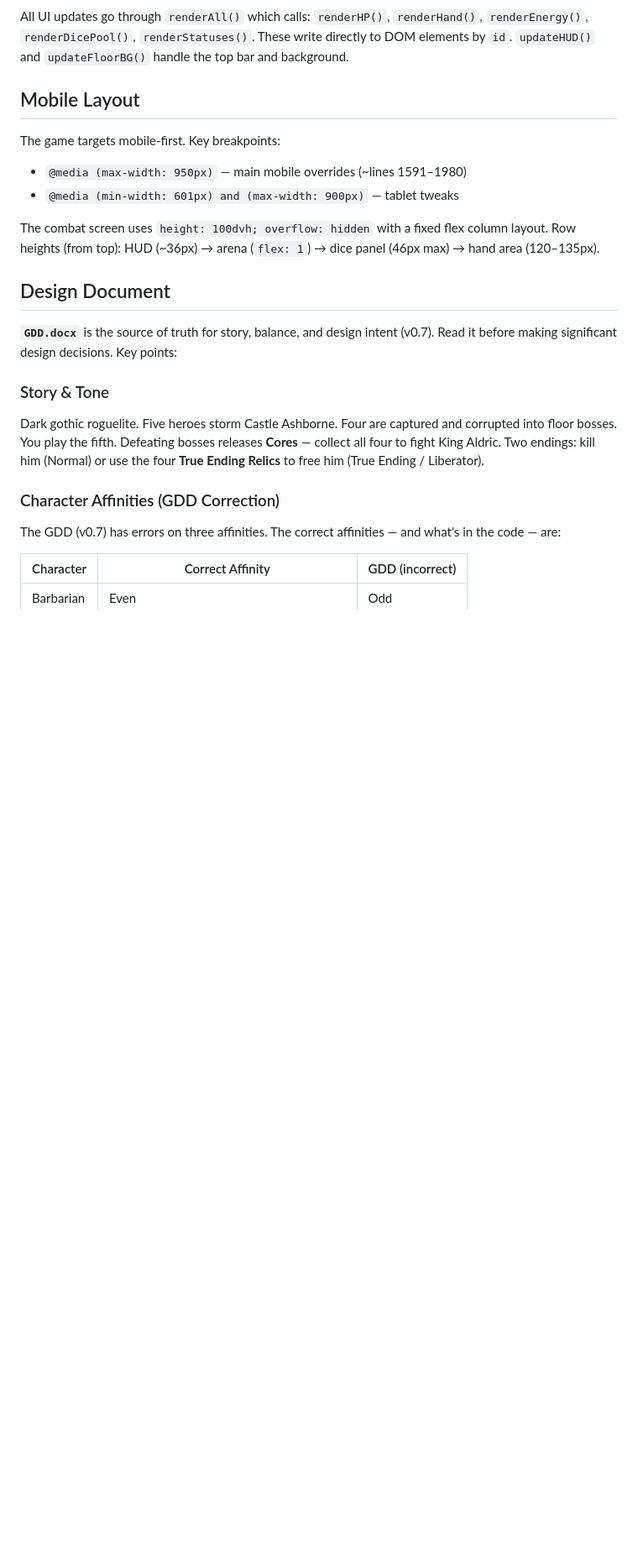
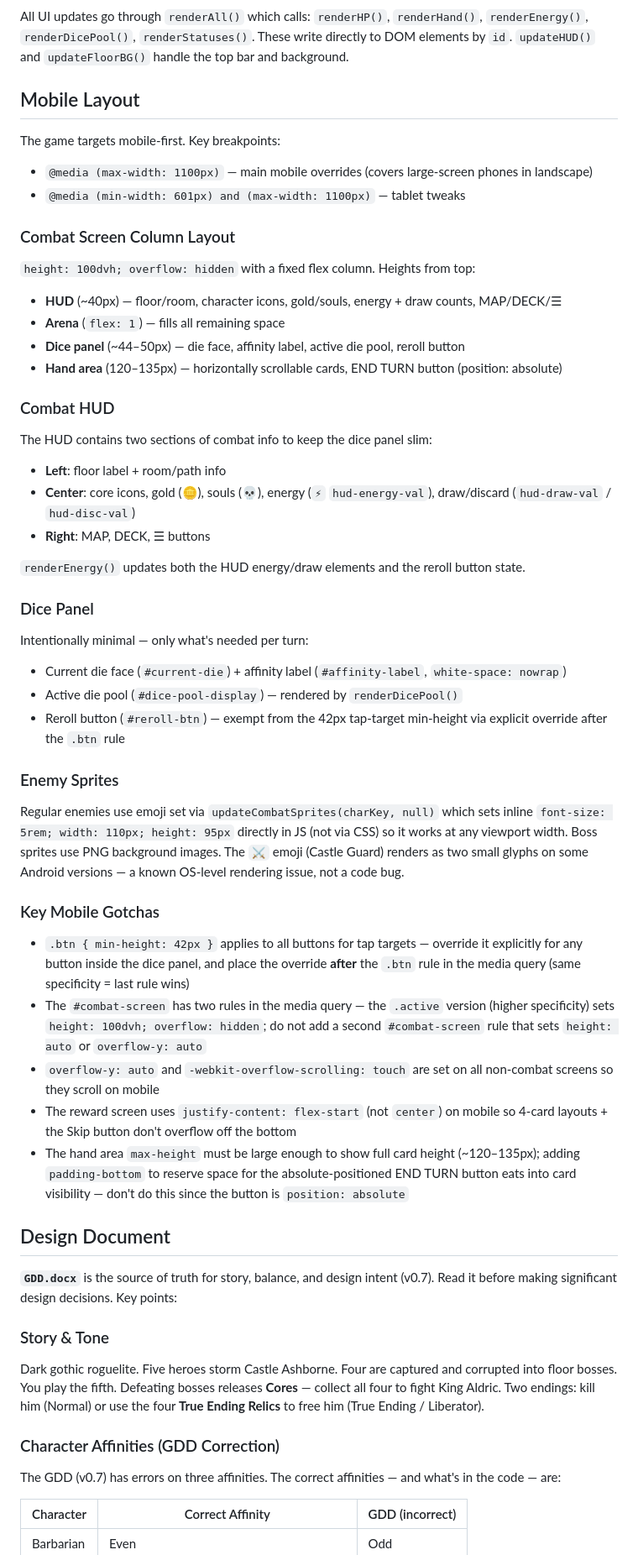
Before and after one commit to jviper11/Castle-run, a Markdown page: CLAUDE.md, the part around the change. Shown at 84% size. GitHub-like rendering; blank space fills up the shorter version.

Commit message:
Update CLAUDE.md with mobile layout session notes
Documents combat HUD redesign, dice panel gotchas, enemy sprite
approach, reward screen fix, and key CSS traps discovered during
mobile polish work.

Co-Authored-By: Claude Sonnet 4.6 <noreply@anthropic.com>

```diff
--- a/CLAUDE.md
+++ b/CLAUDE.md
@@ -77,10 +77,39 @@ All UI updates go through `renderAll()` which calls: `renderHP()`, `renderHand()
 ## Mobile Layout
 
 The game targets mobile-first. Key breakpoints:
-- `@media (max-width: 950px)` — main mobile overrides (~lines 1591–1980)
-- `@media (min-width: 601px) and (max-width: 900px)` — tablet tweaks
+- `@media (max-width: 1100px)` — main mobile overrides (covers large-screen phones in landscape)
+- `@media (min-width: 601px) and (max-width: 1100px)` — tablet tweaks
 
-The combat screen uses `height: 100dvh; overflow: hidden` with a fixed flex column layout. Row heights (from top): HUD (~36px) → arena (`flex: 1`) → dice panel (46px max) → hand area (120–135px).
+### Combat Screen Column Layout
+`height: 100dvh; overflow: hidden` with a fixed flex column. Heights from top:
+- **HUD** (~40px) — floor/room, character icons, gold/souls, energy + draw counts, MAP/DECK/☰
+- **Arena** (`flex: 1`) — fills all remaining space
+- **Dice panel** (~44–50px) — die face, affinity label, active die pool, reroll button
+- **Hand area** (120–135px) — horizontally scrollable cards, END TURN button (position: absolute)
+
+### Combat HUD
+The HUD contains two sections of combat info to keep the dice panel slim:
+- **Left**: floor label + room/path info
+- **Center**: core icons, gold (🪙), souls (💀), energy (`⚡` `hud-energy-val`), draw/discard (`hud-draw-val` / `hud-disc-val`)
+- **Right**: MAP, DECK, ☰ buttons
+
+`renderEnergy()` updates both the HUD energy/draw elements and the reroll button state.
+
+### Dice Panel
+Intentionally minimal — only what's needed per turn:
+- Current die face (`#current-die`) + affinity label (`#affinity-label`, `white-space: nowrap`)
+- Active die pool (`#dice-pool-display`) — rendered by `renderDicePool()`
+- Reroll button (`#reroll-btn`) — exempt from the 42px tap-target min-height via explicit override after the `.btn` rule
+
+### Enemy Sprites
+Regular enemies use emoji set via `updateCombatSprites(charKey, null)` which sets inline `font-size: 5rem; width: 110px; height: 95px` directly in JS (not via CSS) so it works at any viewport width. Boss sprites use PNG background images. The `⚔️` emoji (Castle Guard) renders as two small glyphs on some Android versions — a known OS-level rendering issue, not a code bug.
+
+### Key Mobile Gotchas
+- `.btn { min-height: 42px }` applies to all buttons for tap targets — override it explicitly for any button inside the dice panel, and place the override **after** the `.btn` rule in the media query (same specificity = last rule wins)
+- The `#combat-screen` has two rules in the media query — the `.active` version (higher specificity) sets `height: 100dvh; overflow: hidden`; do not add a second `#combat-screen` rule that sets `height: auto` or `overflow-y: auto`
+- `overflow-y: auto` and `-webkit-overflow-scrolling: touch` are set on all non-combat screens so they scroll on mobile
+- The reward screen uses `justify-content: flex-start` (not `center`) on mobile so 4-card layouts + the Skip button don't overflow off the bottom
+- The hand area `max-height` must be large enough to show full card height (~120–135px); adding `padding-bottom` to reserve space for the absolute-positioned END TURN button eats into card visibility — don't do this since the button is `position: absolute`
 
 ## Design Document
 
```
